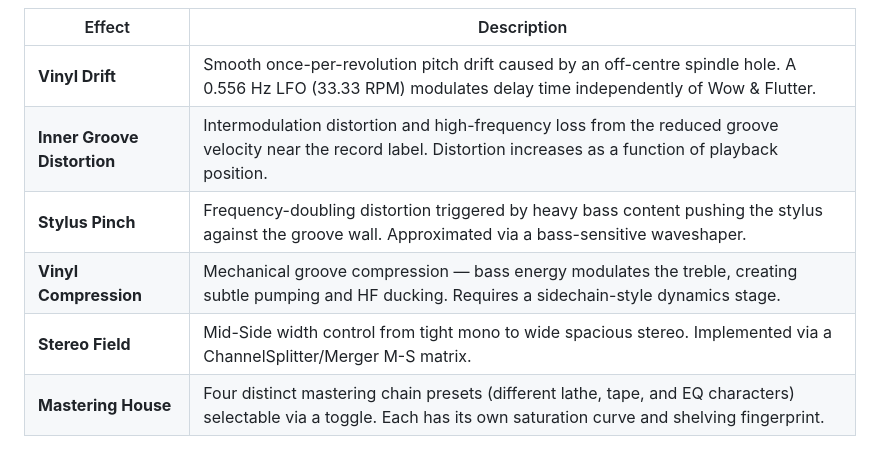
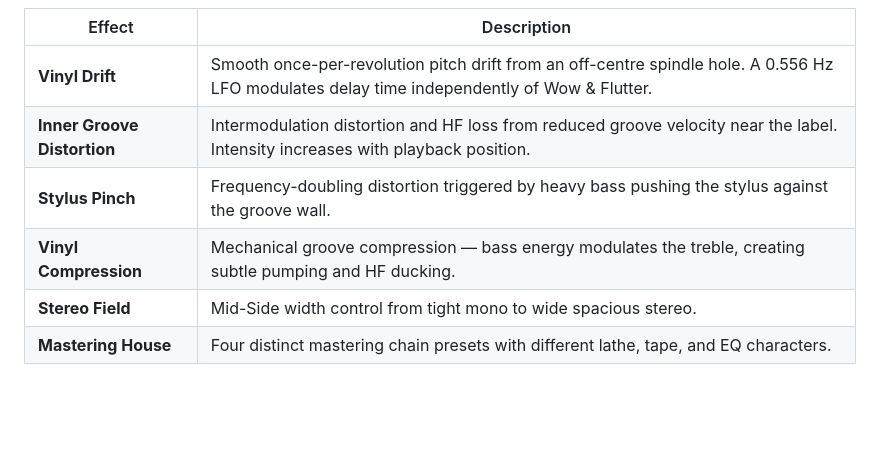
Before and after one commit to BrookRichardson/vinyl-simulator, a Markdown page: README.md, the part around one of its changes. GitHub-like rendering; blank space fills up the shorter version.

```diff
--- a/README.md
+++ b/README.md
@@ -27,9 +121,9 @@ A browser-based vinyl record simulator built with the Web Audio API. Drop any au
 
 | Effect | Description |
 |--------|-------------|
-| **Vinyl Drift** | Smooth once-per-revolution pitch drift caused by an off-centre spindle hole. A 0.556 Hz LFO (33.33 RPM) modulates delay time independently of Wow & Flutter. |
-| **Inner Groove Distortion** | Intermodulation distortion and high-frequency loss from the reduced groove velocity near the record label. Distortion increases as a function of playback position. |
-| **Stylus Pinch** | Frequency-doubling distortion triggered by heavy bass content pushing the stylus against the groove wall. Approximated via a bass-sensitive waveshaper. |
-| **Vinyl Compression** | Mechanical groove compression — bass energy modulates the treble, creating subtle pumping and HF ducking. Requires a sidechain-style dynamics stage. |
-| **Stereo Field** | Mid-Side width control from tight mono to wide spacious stereo. Implemented via a ChannelSplitter/Merger M-S matrix. |
-| **Mastering House** | Four distinct mastering chain presets (different lathe, tape, and EQ characters) selectable via a toggle. Each has its own saturation curve and shelving fingerprint. |
+| **Vinyl Drift** | Smooth once-per-revolution pitch drift from an off-centre spindle hole. A 0.556 Hz LFO modulates delay time independently of Wow & Flutter. |
+| **Inner Groove Distortion** | Intermodulation distortion and HF loss from reduced groove velocity near the label. Intensity increases with playback position. |
+| **Stylus Pinch** | Frequency-doubling distortion triggered by heavy bass pushing the stylus against the groove wall. |
+| **Vinyl Compression** | Mechanical groove compression — bass energy modulates the treble, creating subtle pumping and HF ducking. |
+| **Stereo Field** | Mid-Side width control from tight mono to wide spacious stereo. |
+| **Mastering House** | Four distinct mastering chain presets with different lathe, tape, and EQ characters. |
```
Also changed, not shown: other parts of README.md (+109 -15 lines).
